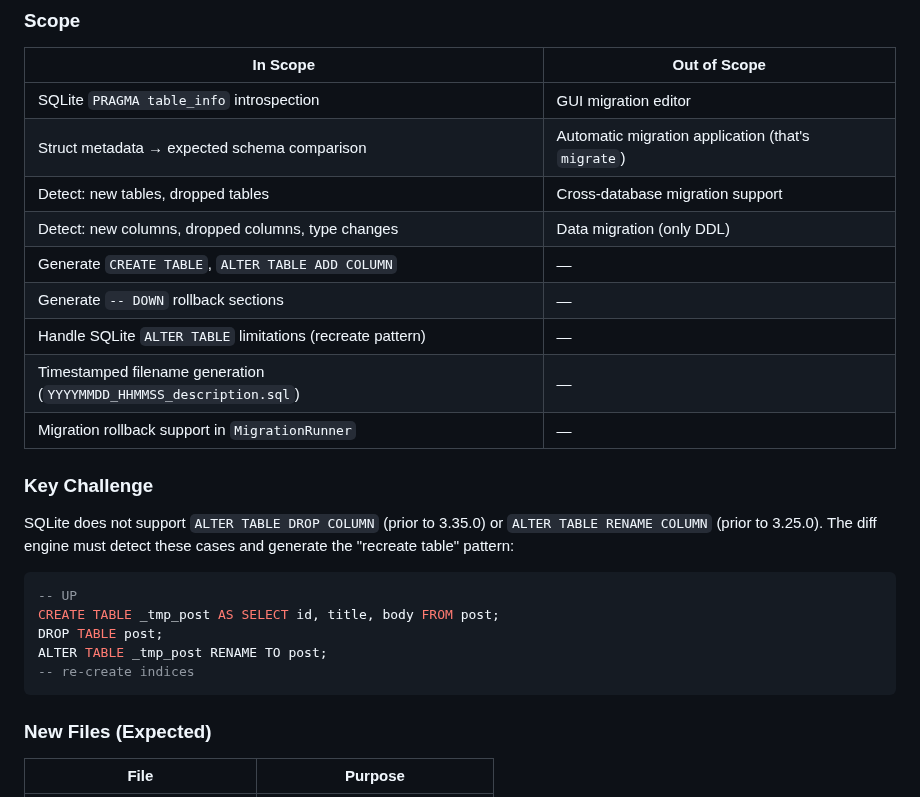
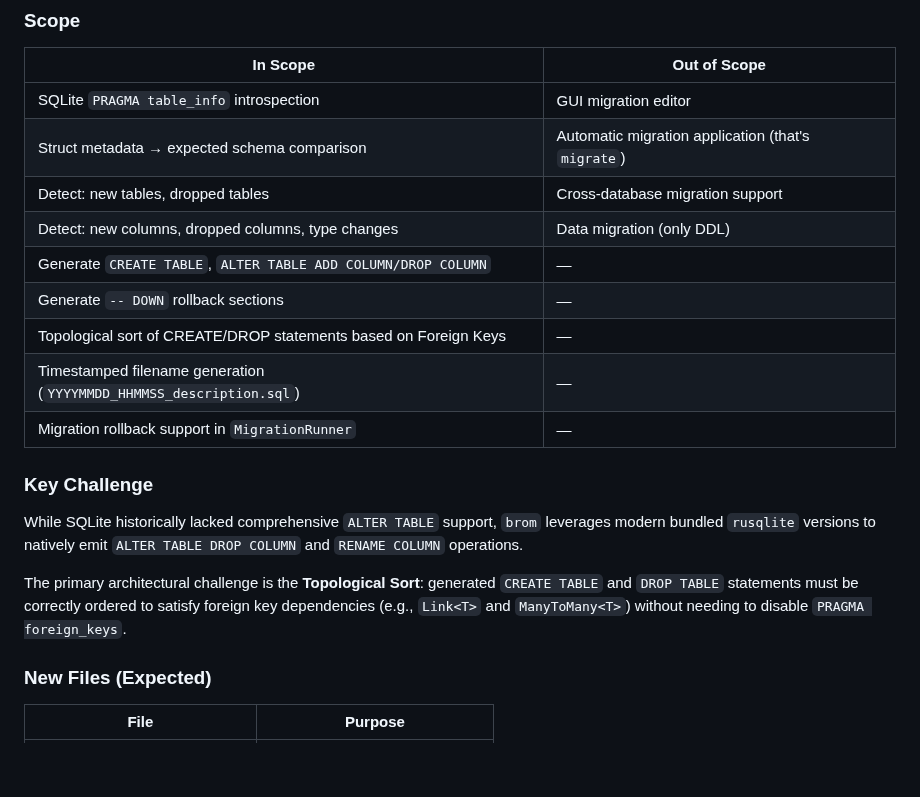
Before and after one commit to wends155/brom, a Markdown page: roadmap.md, the part around the change. Rendered like a GitHub page; blank space fills up the shorter version.

Commit message:
step 1: modify roadmap.md for phase 4 diff constraints

````diff
--- a/roadmap.md
+++ b/roadmap.md
@@ -497,25 +497,17 @@ sections.
 | Struct metadata → expected schema comparison | Automatic migration application (that's `migrate`) |
 | Detect: new tables, dropped tables | Cross-database migration support |
 | Detect: new columns, dropped columns, type changes | Data migration (only DDL) |
-| Generate `CREATE TABLE`, `ALTER TABLE ADD COLUMN` | — |
+| Generate `CREATE TABLE`, `ALTER TABLE ADD COLUMN/DROP COLUMN` | — |
 | Generate `-- DOWN` rollback sections | — |
-| Handle SQLite `ALTER TABLE` limitations (recreate pattern) | — |
+| Topological sort of CREATE/DROP statements based on Foreign Keys | — |
 | Timestamped filename generation (`YYYYMMDD_HHMMSS_description.sql`) | — |
 | Migration rollback support in `MigrationRunner` | — |
 
 ### Key Challenge
 
-SQLite does not support `ALTER TABLE DROP COLUMN` (prior to 3.35.0) or
-`ALTER TABLE RENAME COLUMN` (prior to 3.25.0). The diff engine must detect
-these cases and generate the "recreate table" pattern:
+While SQLite historically lacked comprehensive `ALTER TABLE` support, `brom` leverages modern bundled `rusqlite` versions to natively emit `ALTER TABLE DROP COLUMN` and `RENAME COLUMN` operations.
 
-```sql
--- UP
-CREATE TABLE _tmp_post AS SELECT id, title, body FROM post;
-DROP TABLE post;
-ALTER TABLE _tmp_post RENAME TO post;
--- re-create indices
-```
+The primary architectural challenge is the **Topological Sort**: generated `CREATE TABLE` and `DROP TABLE` statements must be correctly ordered to satisfy foreign key dependencies (e.g., `Link<T>` and `ManyToMany<T>`) without needing to disable `PRAGMA foreign_keys`.
 
 ### New Files (Expected)
 
````
